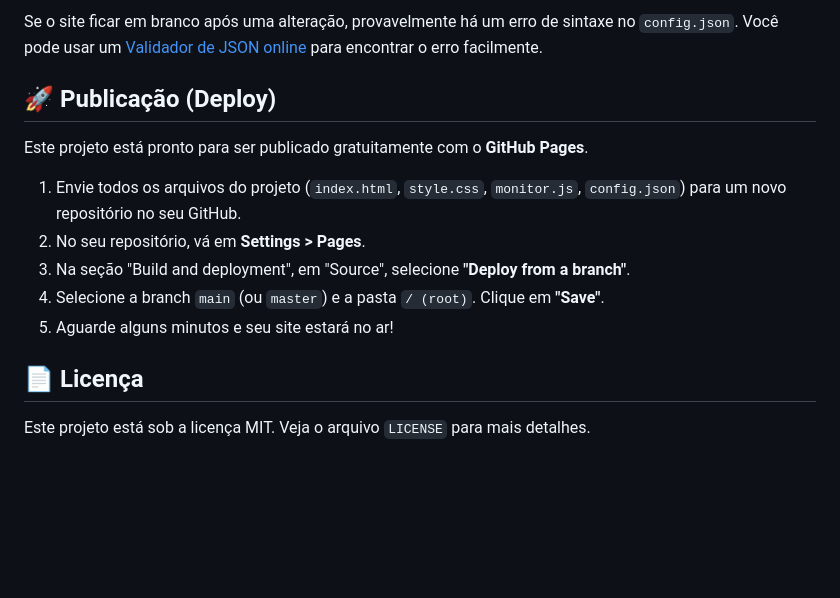
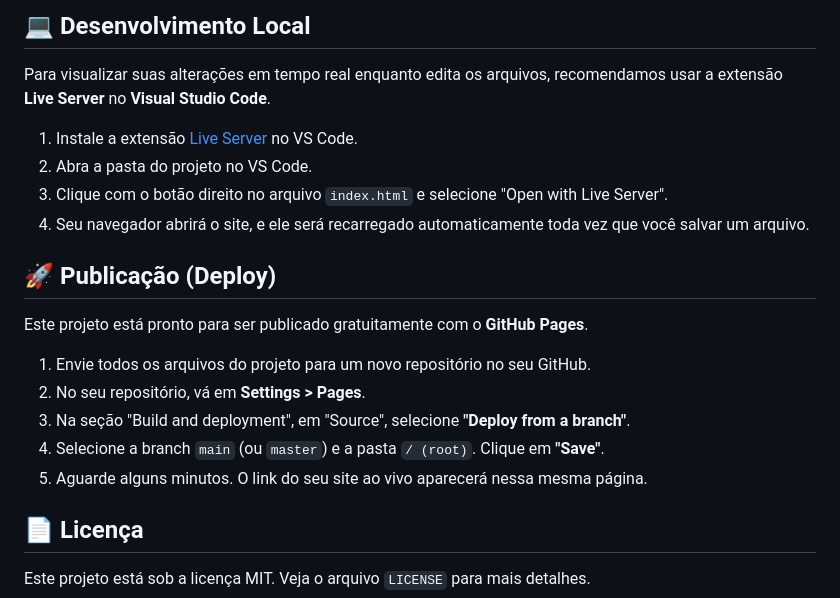
Before and after one commit to matheusaraujoc/Portfolio, a Markdown page: readme.md, the part around one of its changes. GitHub-like rendering; blank space fills up the shorter version.

```diff
--- a/readme.md
+++ b/readme.md
@@ -117,15 +146,22 @@ Encontre a lista `"contacts": [ ... ]` no arquivo de configuração.
 
-Se o site ficar em branco após uma alteração, provavelmente há um erro de sintaxe no `config.json`. Você pode usar um [Validador de JSON online](https://jsonlint.com/) para encontrar o erro facilmente.
+## 💻 Desenvolvimento Local
+
+Para visualizar suas alterações em tempo real enquanto edita os arquivos, recomendamos usar a extensão **Live Server** no **Visual Studio Code**.
+
+1.  Instale a extensão [Live Server](https://marketplace.visualstudio.com/items?itemName=ritwickdey.LiveServer) no VS Code.
+2.  Abra a pasta do projeto no VS Code.
+3.  Clique com o botão direito no arquivo `index.html` e selecione "Open with Live Server".
+4.  Seu navegador abrirá o site, e ele será recarregado automaticamente toda vez que você salvar um arquivo.
 
 ## 🚀 Publicação (Deploy)
 
 Este projeto está pronto para ser publicado gratuitamente com o **GitHub Pages**.
 
-1.  Envie todos os arquivos do projeto (`index.html`, `style.css`, `monitor.js`, `config.json`) para um novo repositório no seu GitHub.
+1.  Envie todos os arquivos do projeto para um novo repositório no seu GitHub.
 2.  No seu repositório, vá em **Settings \> Pages**.
 3.  Na seção "Build and deployment", em "Source", selecione **"Deploy from a branch"**.
 4.  Selecione a branch `main` (ou `master`) e a pasta `/ (root)`. Clique em **"Save"**.
-5.  Aguarde alguns minutos e seu site estará no ar\!
+5.  Aguarde alguns minutos. O link do seu site ao vivo aparecerá nessa mesma página.
 
 ## 📄 Licença
 
```
Also changed, not shown: other parts of readme.md (+106 -77 lines).
